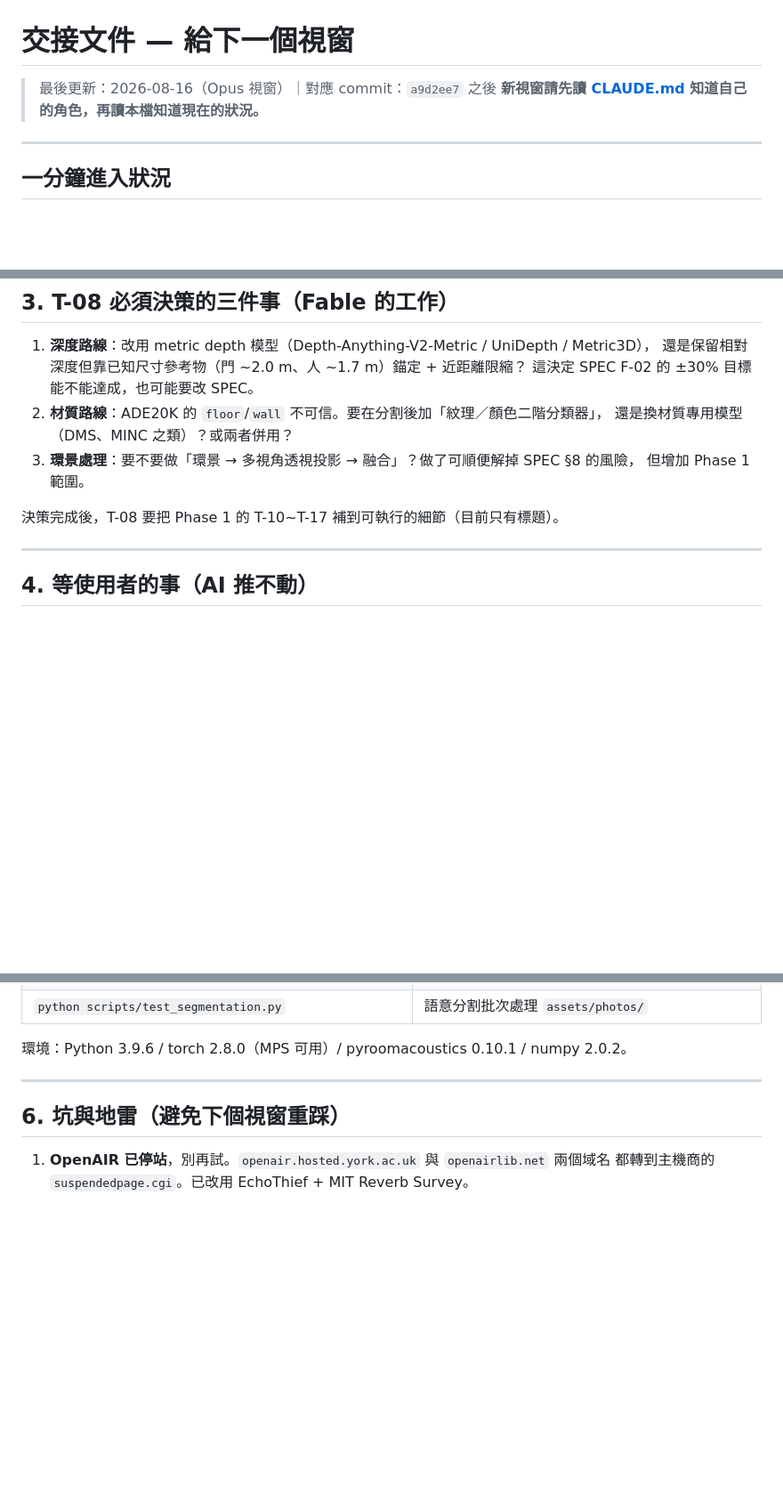
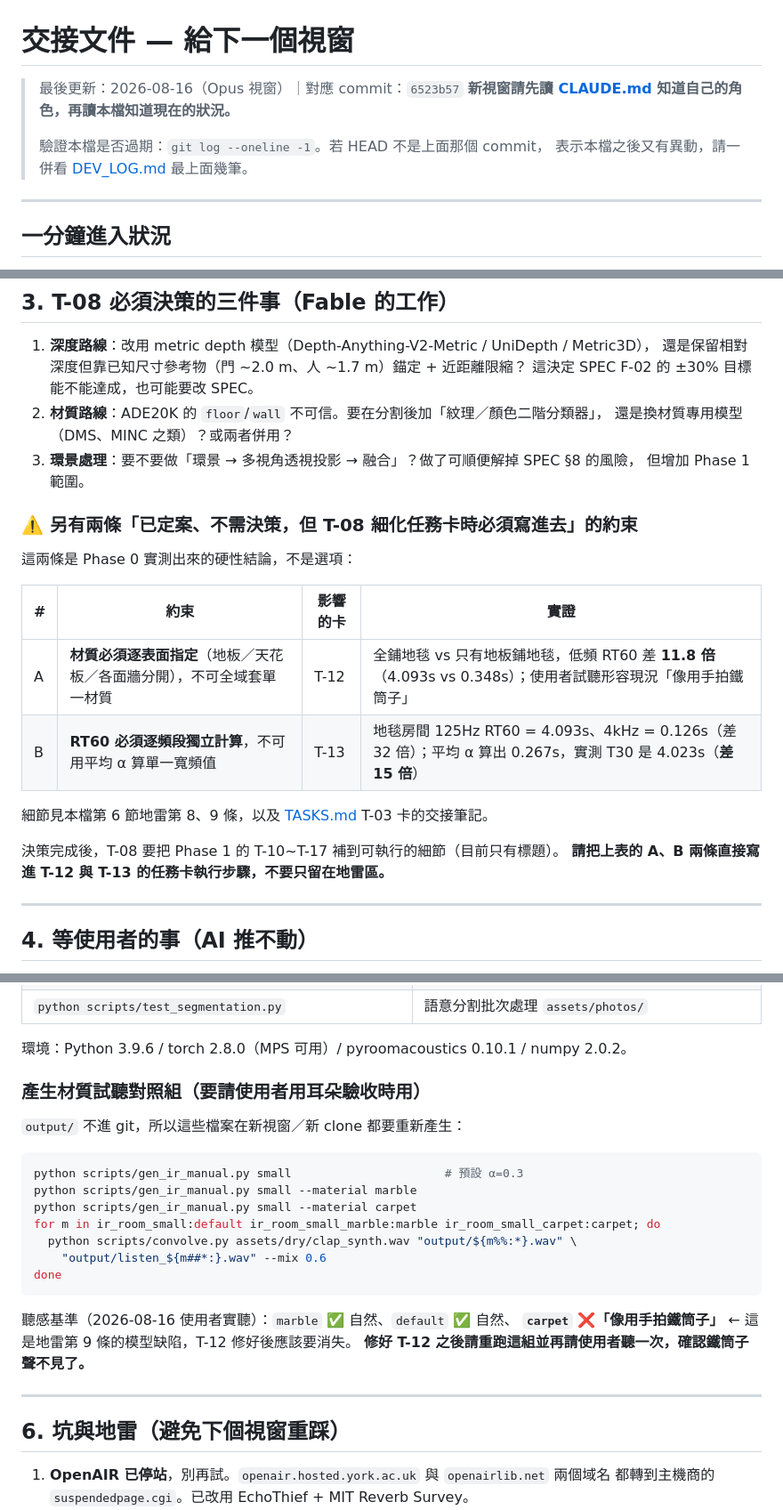
Before and after one commit to musicersho/Image-Reverb, a Markdown page: HANDOFF.md, 3 parts joined by grey strips. Shown at 89% size. Drawn GitHub-style; blank space fills up the shorter version.

Commit message:
docs: 交接文件校正 — 修正過期的 commit 參照，補上兩條已定案約束
三處修正：
1. 表頭 commit 參照從 a9d2ee7 更新到 6523b57（後面又進了 3 個 commit），
   並加上「如何驗證本檔是否過期」的指示。
2. 第 3 節補上表格「兩條已定案、不需決策的約束」（T-12 逐表面材質、T-13 逐頻段 RT60），
   原本只寫在第 6 節地雷區，Fable 讀第 3 節時可能漏看。明確要求寫進任務卡執行步驟。
3. 第 5 節補上「產生材質試聽對照組」的完整指令與聽感基準。
   output/ 不進 git，新視窗不會知道那三個試聽檔存在過。

Co-Authored-By: Claude Opus 5 <noreply@anthropic.com>

````diff
--- a/HANDOFF.md
+++ b/HANDOFF.md
@@ -1,7 +1,10 @@
 # 交接文件 — 給下一個視窗
 
-> 最後更新：2026-08-16（Opus 視窗）｜對應 commit：`a9d2ee7` 之後
+> 最後更新：2026-08-16（Opus 視窗）｜對應 commit：`6523b57`
 > **新視窗請先讀 [CLAUDE.md](CLAUDE.md) 知道自己的角色，再讀本檔知道現在的狀況。**
+>
+> 驗證本檔是否過期：`git log --oneline -1`。若 HEAD 不是上面那個 commit，
+> 表示本檔之後又有異動，請一併看 [DEV_LOG.md](DEV_LOG.md) 最上面幾筆。
 
 ---
 
@@ -92,7 +95,19 @@ Phase 0 的實測結果**否定了 SPEC 原本假設的兩個關鍵環節**。
 3. **環景處理**：要不要做「環景 → 多視角透視投影 → 融合」？做了可順便解掉 SPEC §8 的風險，
    但增加 Phase 1 範圍。
 
+### ⚠️ 另有兩條「已定案、不需決策，但 T-08 細化任務卡時必須寫進去」的約束
+
+這兩條是 Phase 0 實測出來的硬性結論，不是選項：
+
+| # | 約束 | 影響的卡 | 實證 |
+|---|---|---|---|
+| A | **材質必須逐表面指定**（地板／天花板／各面牆分開），不可全域套單一材質 | T-12 | 全鋪地毯 vs 只有地板鋪地毯，低頻 RT60 差 **11.8 倍**（4.093s vs 0.348s）；使用者試聽形容現況「像用手拍鐵筒子」 |
+| B | **RT60 必須逐頻段獨立計算**，不可用平均 α 算單一寬頻值 | T-13 | 地毯房間 125Hz RT60 = 4.093s、4kHz = 0.126s（差 32 倍）；平均 α 算出 0.267s，實測 T30 是 4.023s（**差 15 倍**） |
+
+細節見本檔第 6 節地雷第 8、9 條，以及 [TASKS.md](TASKS.md) T-03 卡的交接筆記。
+
 決策完成後，T-08 要把 Phase 1 的 T-10~T-17 補到可執行的細節（目前只有標題）。
+**請把上表的 A、B 兩條直接寫進 T-12 與 T-13 的任務卡執行步驟，不要只留在地雷區。**
 
 ---
 
@@ -124,6 +139,24 @@ source .venv/bin/activate          # 跑任何 python 前都要先做這件事
 | `python scripts/test_segmentation.py` | 語意分割批次處理 `assets/photos/` |
 
 環境：Python 3.9.6 / torch 2.8.0（MPS 可用）/ pyroomacoustics 0.10.1 / numpy 2.0.2。
+
+### 產生材質試聽對照組（要請使用者用耳朵驗收時用）
+
+`output/` 不進 git，所以這些檔案在新視窗／新 clone 都要重新產生：
+
+```bash
+python scripts/gen_ir_manual.py small                      # 預設 α=0.3
+python scripts/gen_ir_manual.py small --material marble
+python scripts/gen_ir_manual.py small --material carpet
+for m in ir_room_small:default ir_room_small_marble:marble ir_room_small_carpet:carpet; do
+  python scripts/convolve.py assets/dry/clap_synth.wav "output/${m%%:*}.wav" \
+    "output/listen_${m##*:}.wav" --mix 0.6
+done
+```
+
+聽感基準（2026-08-16 使用者實聽）：`marble` ✅ 自然、`default` ✅ 自然、
+**`carpet` ❌「像用手拍鐵筒子」** ← 這是地雷第 9 條的模型缺陷，T-12 修好後應該要消失。
+**修好 T-12 之後請重跑這組並再請使用者聽一次，確認鐵筒子聲不見了。**
 
 ---
 
````
